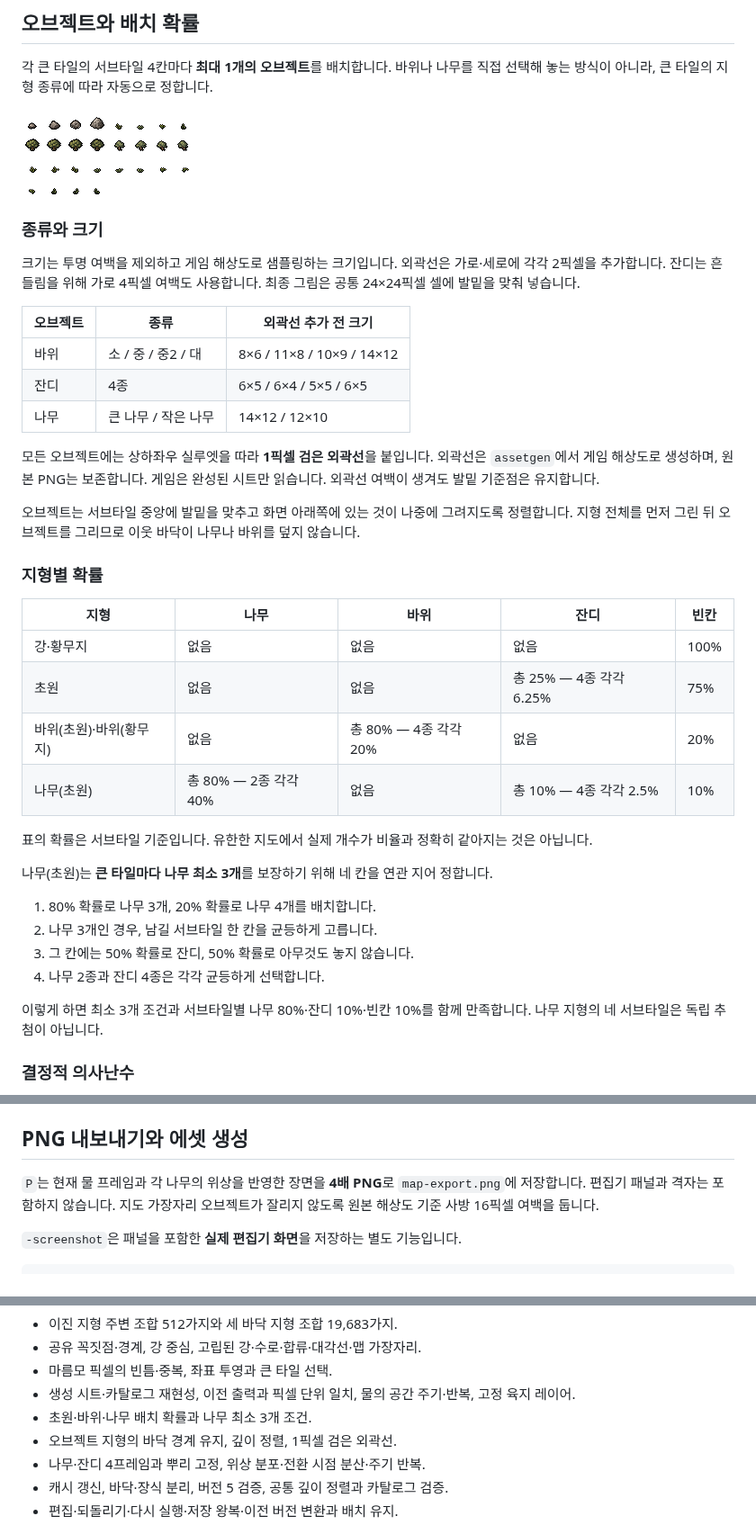
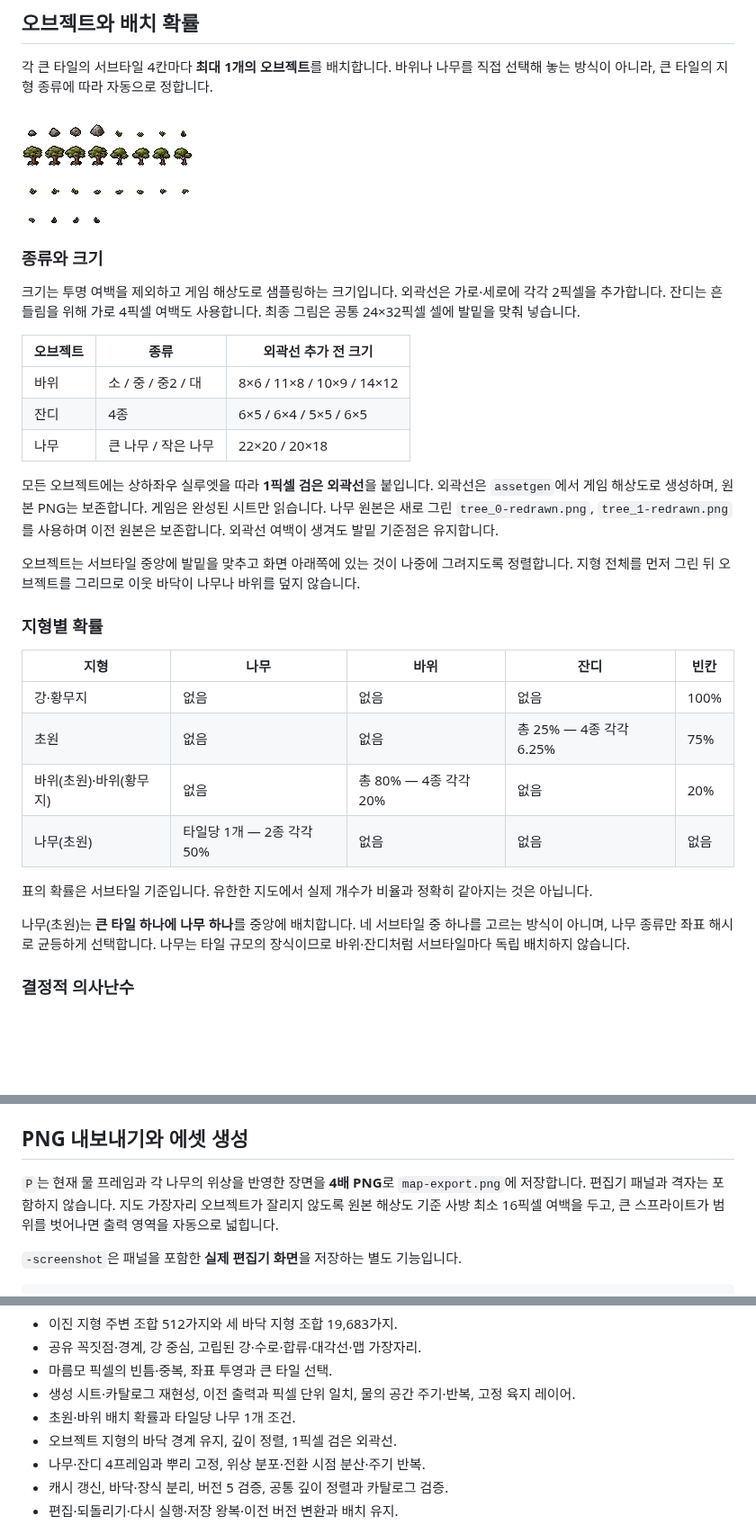
Before and after one commit to moohoorama/mhdemo1, a Markdown page: README.md, 3 parts joined by grey strips. Shown at 90% size. Drawn GitHub-style; pictures changed too: assets/generated/objects.png; blank space fills up the shorter version.

```diff
--- a/README.md
+++ b/README.md
@@ -127,15 +127,15 @@ screenY = (u + v) × 8
 
 ### 종류와 크기
 
-크기는 투명 여백을 제외하고 게임 해상도로 샘플링하는 크기입니다. 외곽선은 가로·세로에 각각 2픽셀을 추가합니다. 잔디는 흔들림을 위해 가로 4픽셀 여백도 사용합니다. 최종 그림은 공통 24×24픽셀 셀에 발밑을 맞춰 넣습니다.
+크기는 투명 여백을 제외하고 게임 해상도로 샘플링하는 크기입니다. 외곽선은 가로·세로에 각각 2픽셀을 추가합니다. 잔디는 흔들림을 위해 가로 4픽셀 여백도 사용합니다. 최종 그림은 공통 24×32픽셀 셀에 발밑을 맞춰 넣습니다.
 
 | 오브젝트 | 종류 | 외곽선 추가 전 크기 |
 |---|---|---|
 | 바위 | 소 / 중 / 중2 / 대 | 8×6 / 11×8 / 10×9 / 14×12 |
 | 잔디 | 4종 | 6×5 / 6×4 / 5×5 / 6×5 |
-| 나무 | 큰 나무 / 작은 나무 | 14×12 / 12×10 |
+| 나무 | 큰 나무 / 작은 나무 | 22×20 / 20×18 |
 
-모든 오브젝트에는 상하좌우 실루엣을 따라 **1픽셀 검은 외곽선**을 붙입니다. 외곽선은 `assetgen`에서 게임 해상도로 생성하며, 원본 PNG는 보존합니다. 게임은 완성된 시트만 읽습니다. 외곽선 여백이 생겨도 발밑 기준점은 유지합니다.
+모든 오브젝트에는 상하좌우 실루엣을 따라 **1픽셀 검은 외곽선**을 붙입니다. 외곽선은 `assetgen`에서 게임 해상도로 생성하며, 원본 PNG는 보존합니다. 게임은 완성된 시트만 읽습니다. 나무 원본은 새로 그린 `tree_0-redrawn.png`, `tree_1-redrawn.png`를 사용하며 이전 원본은 보존합니다. 외곽선 여백이 생겨도 발밑 기준점은 유지합니다.
 
 오브젝트는 서브타일 중앙에 발밑을 맞추고 화면 아래쪽에 있는 것이 나중에 그려지도록 정렬합니다. 지형 전체를 먼저 그린 뒤 오브젝트를 그리므로 이웃 바닥이 나무나 바위를 덮지 않습니다.
 
@@ -146,18 +146,11 @@ screenY = (u + v) × 8
 | 강·황무지 | 없음 | 없음 | 없음 | 100% |
 | 초원 | 없음 | 없음 | 총 25% — 4종 각각 6.25% | 75% |
 | 바위(초원)·바위(황무지) | 없음 | 총 80% — 4종 각각 20% | 없음 | 20% |
-| 나무(초원) | 총 80% — 2종 각각 40% | 없음 | 총 10% — 4종 각각 2.5% | 10% |
+| 나무(초원) | 타일당 1개 — 2종 각각 50% | 없음 | 없음 | 없음 |
 
 표의 확률은 서브타일 기준입니다. 유한한 지도에서 실제 개수가 비율과 정확히 같아지는 것은 아닙니다.
 
-나무(초원)는 **큰 타일마다 나무 최소 3개**를 보장하기 위해 네 칸을 연관 지어 정합니다.
-
-1. 80% 확률로 나무 3개, 20% 확률로 나무 4개를 배치합니다.
-2. 나무 3개인 경우, 남길 서브타일 한 칸을 균등하게 고릅니다.
-3. 그 칸에는 50% 확률로 잔디, 50% 확률로 아무것도 놓지 않습니다.
-4. 나무 2종과 잔디 4종은 각각 균등하게 선택합니다.
-
-이렇게 하면 최소 3개 조건과 서브타일별 나무 80%·잔디 10%·빈칸 10%를 함께 만족합니다. 나무 지형의 네 서브타일은 독립 추첨이 아닙니다.
+나무(초원)는 **큰 타일 하나에 나무 하나**를 중앙에 배치합니다. 네 서브타일 중 하나를 고르는 방식이 아니며, 나무 종류만 좌표 해시로 균등하게 선택합니다. 나무는 타일 규모의 장식이므로 바위·잔디처럼 서브타일마다 독립 배치하지 않습니다.
 
 ### 결정적 의사난수
 
@@ -215,7 +208,7 @@ screenY = (u + v) × 8
 
 ## PNG 내보내기와 에셋 생성
 
-`P`는 현재 물 프레임과 각 나무의 위상을 반영한 장면을 **4배 PNG**로 `map-export.png`에 저장합니다. 편집기 패널과 격자는 포함하지 않습니다. 지도 가장자리 오브젝트가 잘리지 않도록 원본 해상도 기준 사방 16픽셀 여백을 둡니다.
+`P`는 현재 물 프레임과 각 나무의 위상을 반영한 장면을 **4배 PNG**로 `map-export.png`에 저장합니다. 편집기 패널과 격자는 포함하지 않습니다. 지도 가장자리 오브젝트가 잘리지 않도록 원본 해상도 기준 사방 최소 16픽셀 여백을 두고, 큰 스프라이트가 범위를 벗어나면 출력 영역을 자동으로 넓힙니다.
 
 `-screenshot`은 패널을 포함한 **실제 편집기 화면**을 저장하는 별도 기능입니다.
 
@@ -282,7 +275,7 @@ DEMO1_WINDOW_TEST=1 go test -count=1
 - 공유 꼭짓점·경계, 강 중심, 고립된 강·수로·합류·대각선·맵 가장자리.
 - 마름모 픽셀의 빈틈·중복, 좌표 투영과 큰 타일 선택.
 - 생성 시트·카탈로그 재현성, 이전 출력과 픽셀 단위 일치, 물의 공간 주기·반복, 고정 육지 레이어.
-- 초원·바위·나무 배치 확률과 나무 최소 3개 조건.
+- 초원·바위 배치 확률과 타일당 나무 1개 조건.
 - 오브젝트 지형의 바닥 경계 유지, 깊이 정렬, 1픽셀 검은 외곽선.
 - 나무·잔디 4프레임과 뿌리 고정, 위상 분포·전환 시점 분산·주기 반복.
 - 캐시 갱신, 바닥·장식 분리, 버전 5 검증, 공통 깊이 정렬과 카탈로그 검증.
```
Also changed, not shown: other parts of README.md (+4 -4 lines), ARCHITECTURE.md (+4 -4 lines), assets/objects/TREES-REDRAW.md (added, +17 -0 lines), assets/generated/preview.png, assets/objects/tree_0-redrawn.png (added), assets/objects/tree_1-redrawn.png (added), 8 other files.
